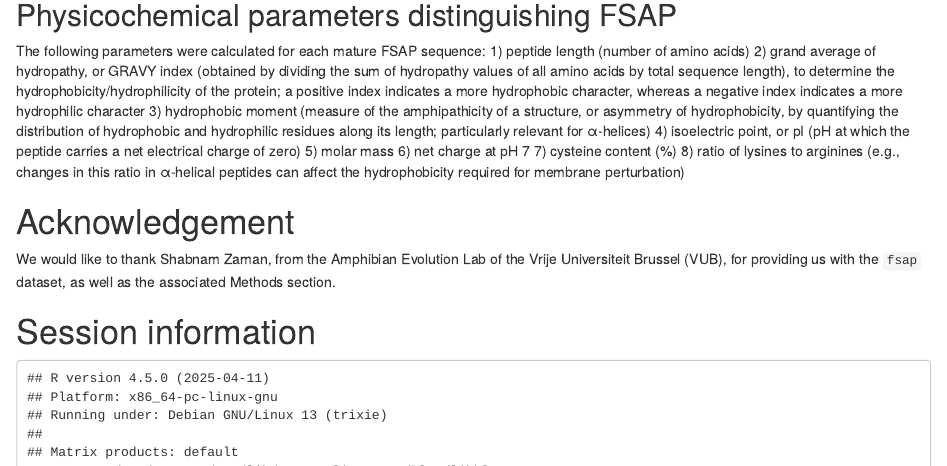
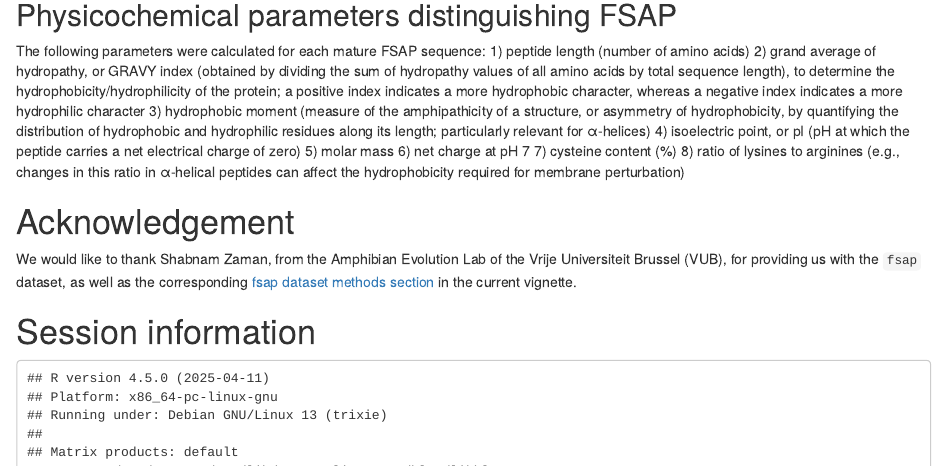
Before and after one commit to UCLouvain-CBIO/MDSvis, an R Markdown document (vignettes/MDSvis_Input_From_Distance.Rmd): the page in a window 1100 px wide, from 4640 px down. Rendered offline with R 4.5, knitr and Pandoc, with nearby package versions; drawn as R Markdown's standard HTML page in place of the format the file asks for; some code elsewhere in the file could not run offline.

Commit message:
small typo in MDSvis_Input_From_Distance.Rmd

```diff
--- a/vignettes/MDSvis_Input_From_Distance.Rmd
+++ b/vignettes/MDSvis_Input_From_Distance.Rmd
@@ -196,14 +197,11 @@ The following parameters were calculated for each mature FSAP sequence:
 7)	cysteine content (%)
 8)	ratio of lysines to arginines (e.g., changes in this ratio in α-helical peptides can affect the hydrophobicity required for membrane perturbation)
 
-
-
-
 # Acknowledgement
 We would like to thank Shabnam Zaman, from the Amphibian Evolution Lab of the
 Vrije Universiteit Brussel (VUB), for providing us with the `fsap` dataset, as
-well as the associated Methods section.
-
+well as the corresponding [fsap dataset methods section](#fsap_methods)
+in the current vignette.
 
 # Session information {-}
 
```
Also changed, not shown: vignettes/MDSvis_Input_From_Distance.Rmd (3 more changed lines).
